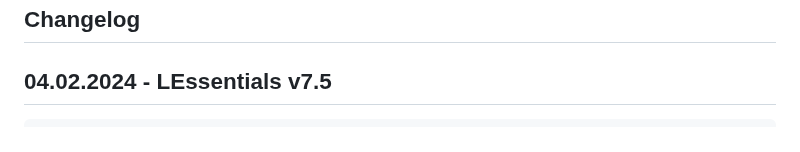
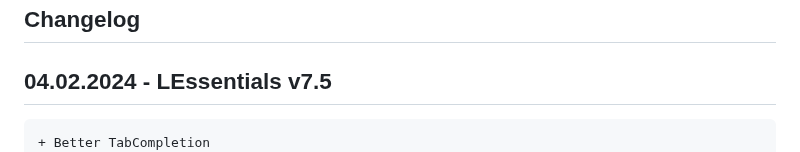
Before and after one commit to TEAMCraft-net/LEssentials, a Markdown page: README.md, the part around the change. Rendered like a GitHub page.

````diff
--- a/README.md
+++ b/README.md
@@ -10,6 +10,7 @@ LuckPerms meaning it can change a users parent using the setgroup command.
 
 ## 04.02.2024 - LEssentials v7.5
 ```diff
++ Better TabCompletion
 + Skull command
 + Stairs sit feature (Beta)
 - EnderChest Permission Bug
````
